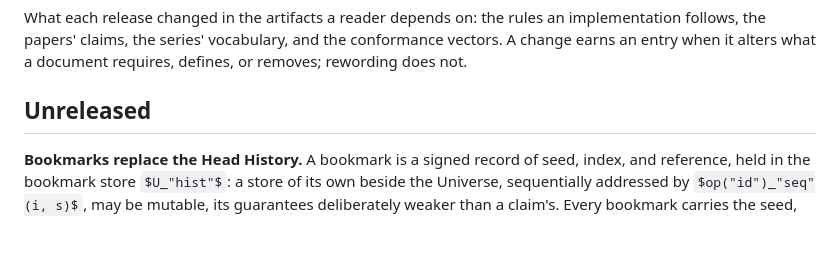
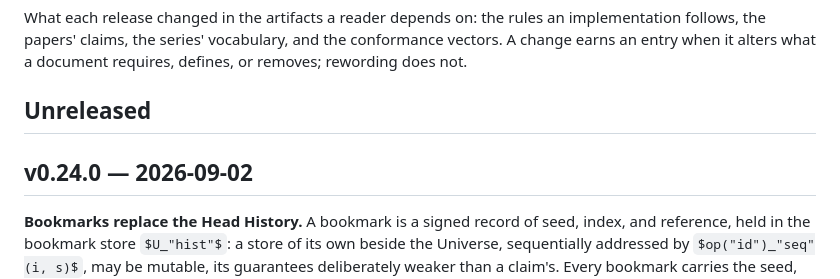
Before and after one commit to flocko-motion/ranke-graph, a Markdown page: CHANGELOG.md, the part around the change. Rendered like a GitHub page; some formulas as TeX source; blank space fills up the shorter version.

Commit message:
doc: changelog for v0.24.0

```diff
--- a/CHANGELOG.md
+++ b/CHANGELOG.md
@@ -6,6 +6,8 @@ conformance vectors. A change earns an entry when it alters what a document
 requires, defines, or removes; rewording does not.
 
 ## Unreleased
+
+## v0.24.0 — 2026-09-02
 
 **Bookmarks replace the Head History.** A bookmark is a signed record of seed,
 index, and reference, held in the bookmark store $U_"hist"$: a store of its own
```
